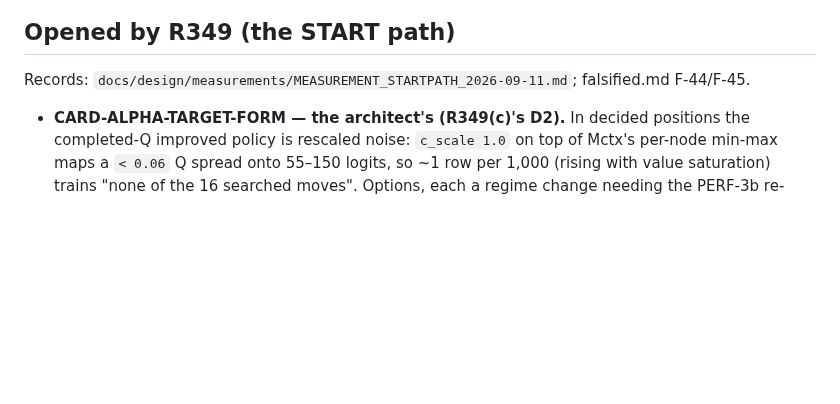
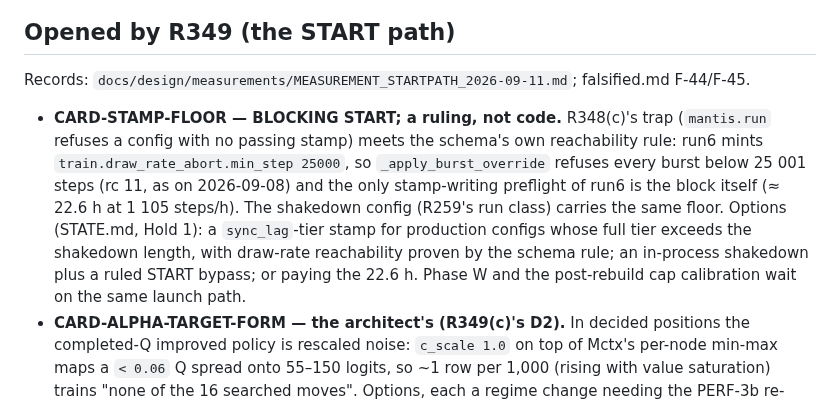
Before and after one commit to TimmyBurn2/hexo-mantis, a Markdown page: docs/governance/CARDS.md, the part around the change. Rendered like a GitHub page; blank space fills up the shorter version.

Commit message:
docs(governance): CARD-STAMP-FLOOR names the START blocker - the R348(c) trap meets run6's 25001-step burst floor, so no stamp short of the block itself can exist without a ruling

```diff
--- a/docs/governance/CARDS.md
+++ b/docs/governance/CARDS.md
@@ -83,6 +83,15 @@ Both were found by running the gate set rather than by reading it, and both are
 
 Records: `docs/design/measurements/MEASUREMENT_STARTPATH_2026-09-11.md`; falsified.md F-44/F-45.
 
+- **CARD-STAMP-FLOOR — BLOCKING START; a ruling, not code.** R348(c)'s trap (`mantis.run`
+  refuses a config with no passing stamp) meets the schema's own reachability rule: run6 mints
+  `train.draw_rate_abort.min_step 25000`, so `_apply_burst_override` refuses every burst below
+  25 001 steps (rc 11, as on 2026-09-08) and the only stamp-writing preflight of run6 is the
+  block itself (≈ 22.6 h at 1 105 steps/h). The shakedown config (R259's run class) carries the
+  same floor. Options (STATE.md, Hold 1): a `sync_lag`-tier stamp for production configs whose
+  full tier exceeds the shakedown length, with draw-rate reachability proven by the schema rule;
+  an in-process shakedown plus a ruled START bypass; or paying the 22.6 h. Phase W and the
+  post-rebuild cap calibration wait on the same launch path.
 - **CARD-ALPHA-TARGET-FORM — the architect's (R349(c)'s D2).** In decided positions the
   completed-Q improved policy is rescaled noise: `c_scale 1.0` on top of Mctx's per-node min-max
   maps a `< 0.06` Q spread onto 55–150 logits, so ~1 row per 1,000 (rising with value
```
